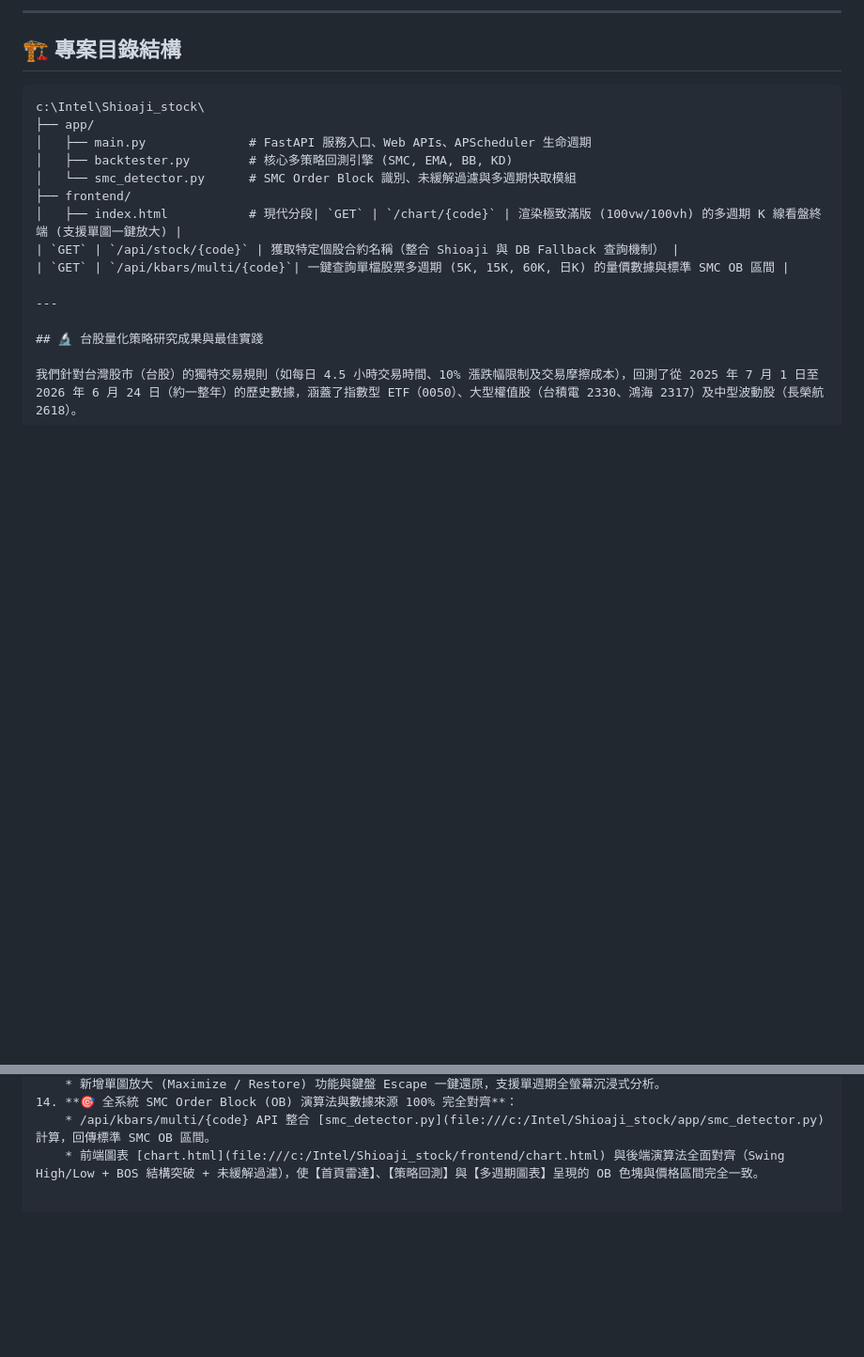
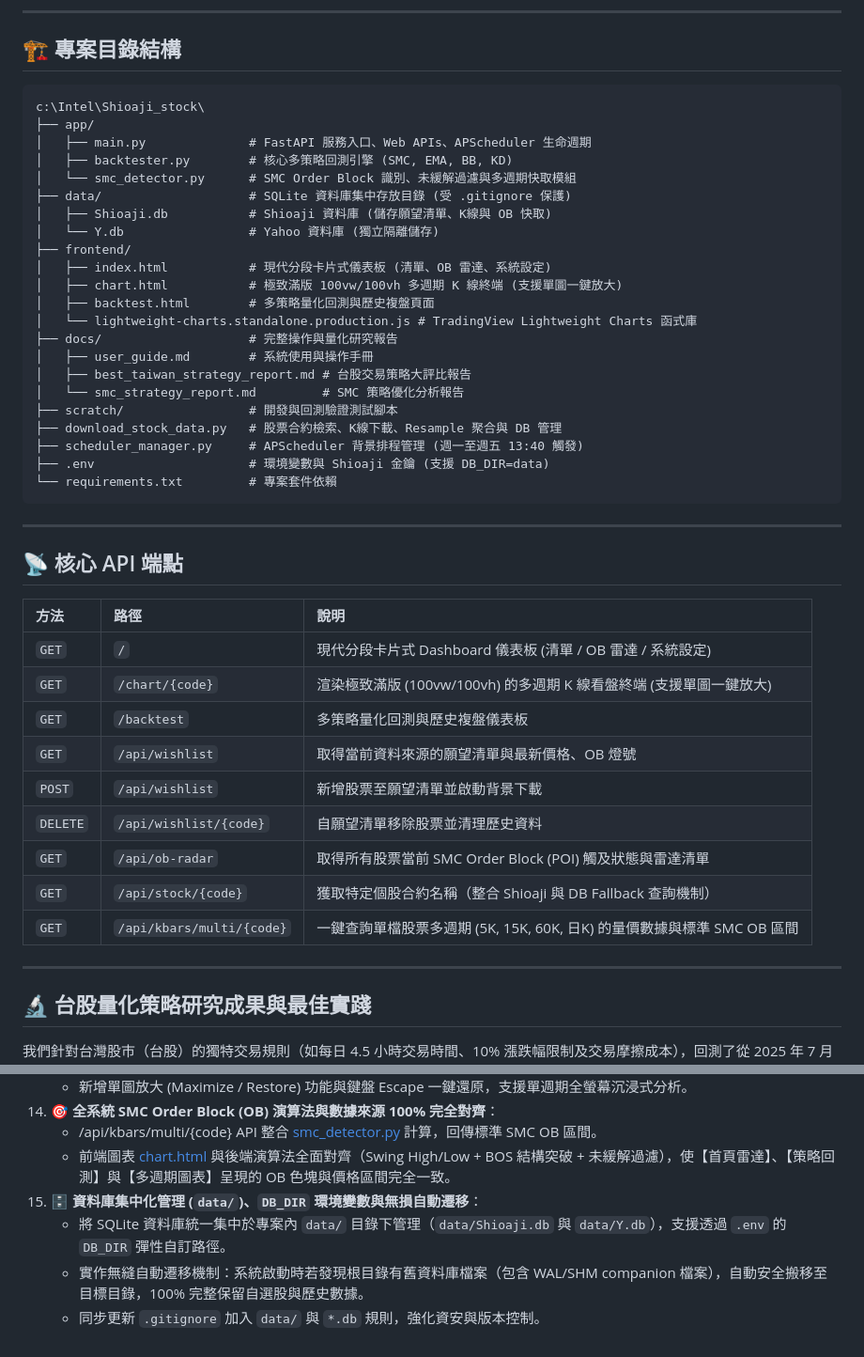
Before and after one commit to wenli/Shioaji_stock, a Markdown page: README.md, 2 parts joined by grey strips. Shown at 94% size. Rendered like a GitHub page; blank space fills up the shorter version.

Commit message:
docs: 更新系統目錄架構、資料庫說明與更新記錄

````diff
--- a/README.md
+++ b/README.md
@@ -81,8 +81,38 @@ c:\Intel\Shioaji_stock\
 │   ├── main.py              # FastAPI 服務入口、Web APIs、APScheduler 生命週期
 │   ├── backtester.py        # 核心多策略回測引擎 (SMC, EMA, BB, KD)
 │   └── smc_detector.py      # SMC Order Block 識別、未緩解過濾與多週期快取模組
+├── data/                    # SQLite 資料庫集中存放目錄 (受 .gitignore 保護)
+│   ├── Shioaji.db           # Shioaji 資料庫 (儲存願望清單、K線與 OB 快取)
+│   └── Y.db                 # Yahoo 資料庫 (獨立隔離儲存)
 ├── frontend/
-│   ├── index.html           # 現代分段| `GET` | `/chart/{code}` | 渲染極致滿版 (100vw/100vh) 的多週期 K 線看盤終端 (支援單圖一鍵放大) |
+│   ├── index.html           # 現代分段卡片式儀表板 (清單、OB 雷達、系統設定)
+│   ├── chart.html           # 極致滿版 100vw/100vh 多週期 K 線終端 (支援單圖一鍵放大)
+│   ├── backtest.html        # 多策略量化回測與歷史複盤頁面
+│   └── lightweight-charts.standalone.production.js # TradingView Lightweight Charts 函式庫
+├── docs/                    # 完整操作與量化研究報告
+│   ├── user_guide.md        # 系統使用與操作手冊
+│   ├── best_taiwan_strategy_report.md # 台股交易策略大評比報告
+│   └── smc_strategy_report.md         # SMC 策略優化分析報告
+├── scratch/                 # 開發與回測驗證測試腳本
+├── download_stock_data.py   # 股票合約檢索、K線下載、Resample 聚合與 DB 管理
+├── scheduler_manager.py     # APScheduler 背景排程管理 (週一至週五 13:40 觸發)
+├── .env                     # 環境變數與 Shioaji 金鑰 (支援 DB_DIR=data)
+└── requirements.txt         # 專案套件依賴
+```
+
+---
+
+## 📡 核心 API 端點
+
+| 方法 | 路徑 | 說明 |
+| :--- | :--- | :--- |
+| `GET` | `/` | 現代分段卡片式 Dashboard 儀表板 (清單 / OB 雷達 / 系統設定) |
+| `GET` | `/chart/{code}` | 渲染極致滿版 (100vw/100vh) 的多週期 K 線看盤終端 (支援單圖一鍵放大) |
+| `GET` | `/backtest` | 多策略量化回測與歷史複盤儀表板 |
+| `GET` | `/api/wishlist` | 取得當前資料來源的願望清單與最新價格、OB 燈號 |
+| `POST`| `/api/wishlist` | 新增股票至願望清單並啟動背景下載 |
+| `DELETE`| `/api/wishlist/{code}` | 自願望清單移除股票並清理歷史資料 |
+| `GET` | `/api/ob-radar` | 取得所有股票當前 SMC Order Block (POI) 觸及狀態與雷達清單 |
 | `GET` | `/api/stock/{code}` | 獲取特定個股合約名稱（整合 Shioaji 與 DB Fallback 查詢機制） |
 | `GET` | `/api/kbars/multi/{code}`| 一鍵查詢單檔股票多週期 (5K, 15K, 60K, 日K) 的量價數據與標準 SMC OB 區間 |
 
@@ -172,3 +202,7 @@ c:\Intel\Shioaji_stock\
 14. **🎯 全系統 SMC Order Block (OB) 演算法與數據來源 100% 完全對齊**：
     * /api/kbars/multi/{code} API 整合 [smc_detector.py](file:///c:/Intel/Shioaji_stock/app/smc_detector.py) 計算，回傳標準 SMC OB 區間。
     * 前端圖表 [chart.html](file:///c:/Intel/Shioaji_stock/frontend/chart.html) 與後端演算法全面對齊（Swing High/Low + BOS 結構突破 + 未緩解過濾），使【首頁雷達】、【策略回測】與【多週期圖表】呈現的 OB 色塊與價格區間完全一致。
+15. **🗄️ 資料庫集中化管理 (`data/`)、`DB_DIR` 環境變數與無損自動遷移**：
+    * 將 SQLite 資料庫統一集中於專案內 `data/` 目錄下管理（`data/Shioaji.db` 與 `data/Y.db`），支援透過 `.env` 的 `DB_DIR` 彈性自訂路徑。
+    * 實作無縫自動遷移機制：系統啟動時若發現根目錄有舊資料庫檔案（包含 WAL/SHM  companion 檔案），自動安全搬移至目標目錄，100% 完整保留自選股與歷史數據。
+    * 同步更新 `.gitignore` 加入 `data/` 與 `*.db` 規則，強化資安與版本控制。
````
Also changed, not shown: design_notes.md (+5 -3 lines).
